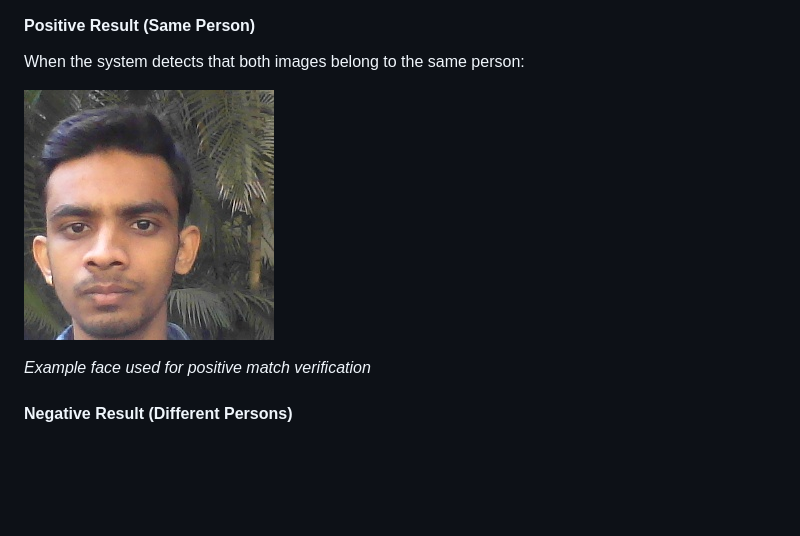
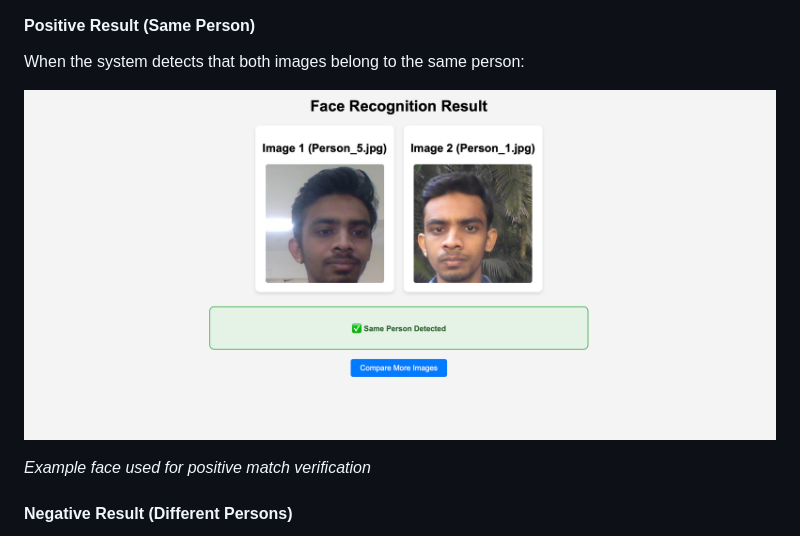
Before and after one commit to adit0chavan/FaceMatch-Siamese-Network-Face-Recognition-System, a Markdown page: README.md, the part around the change. Rendered like a GitHub page; pictures changed too: Images/Positive_result_Same_person.png (added); blank space fills up the shorter version.

```diff
--- a/README.md
+++ b/README.md
@@ -74,7 +74,7 @@ The main interface allows users to upload two images for comparison:
 #### Positive Result (Same Person)
 When the system detects that both images belong to the same person:
 
-![Positive Result - Same Person](Images/Person_1.jpg)
+![Positive Result - Same Person](Images/Positive_result_Same_person.png)
 
 *Example face used for positive match verification*
 
```
Also changed, not shown: 1 other file.
